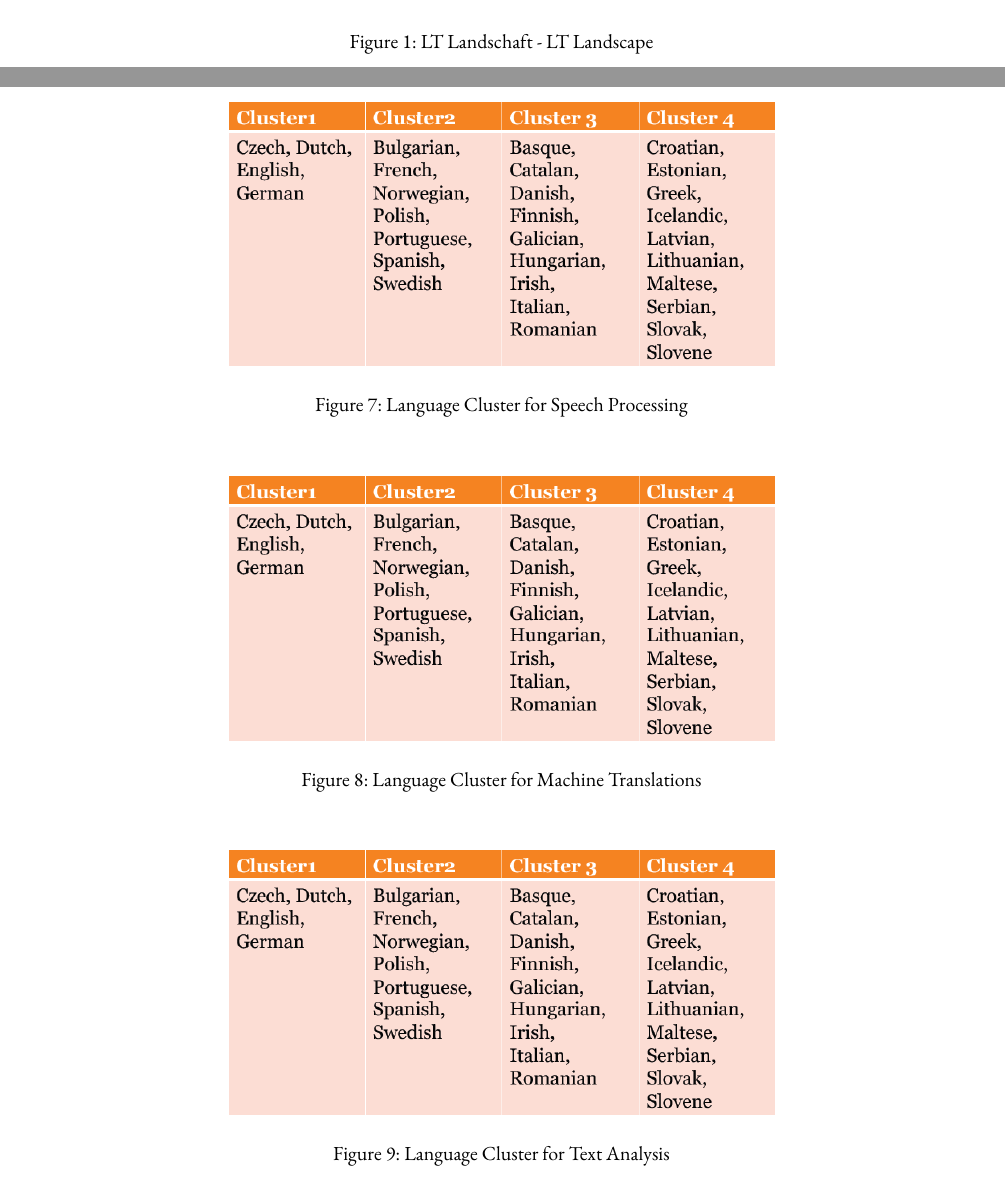
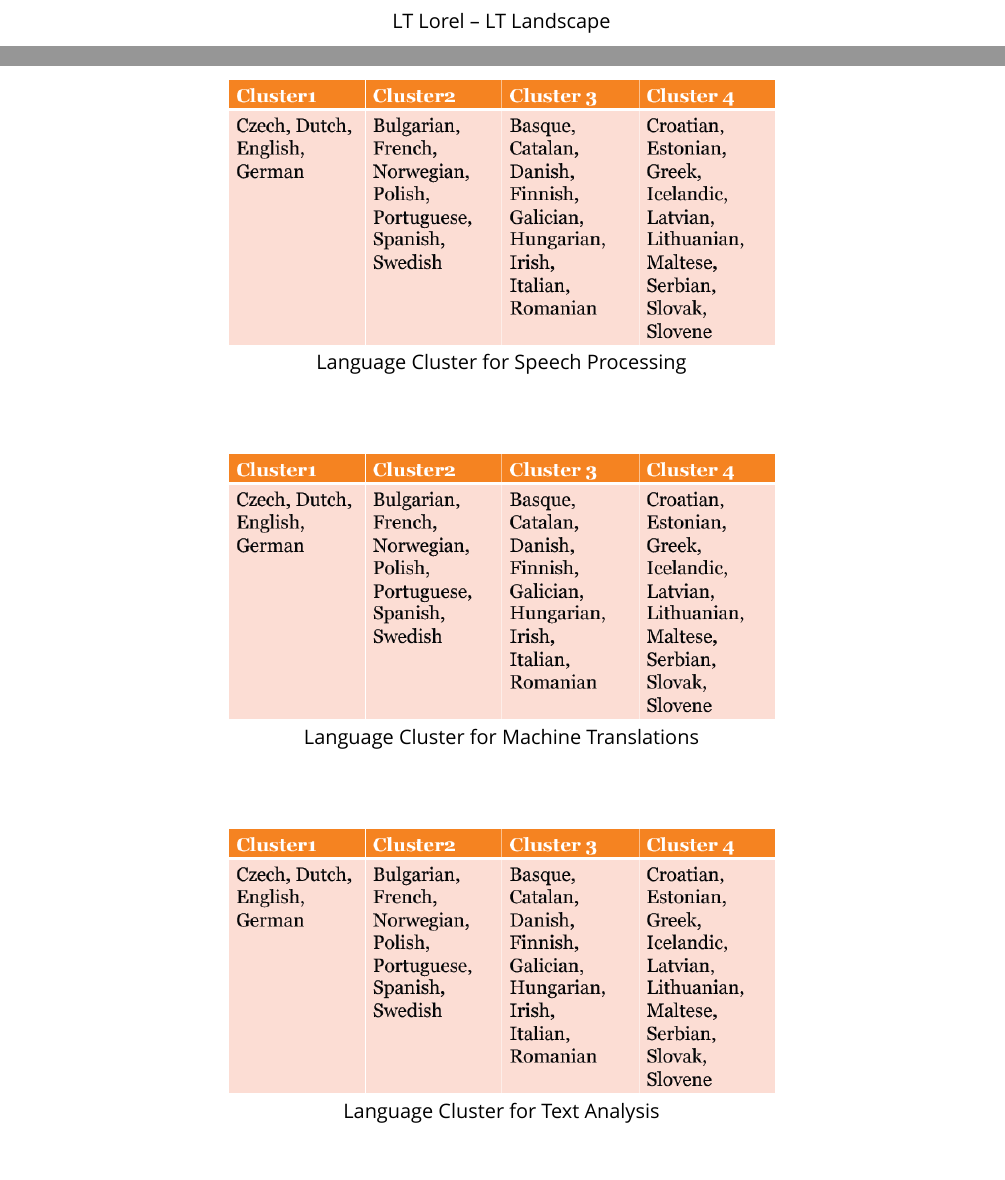
Before and after one commit to imeos/metanetpaper, a LaTeX document (sample_paper/sample_paper.tex): two parts of pages 28 and 56 of 68, joined at a grey line, cut so that both start at the same text. Compiled offline with XeLaTeX; a missing font is replaced by an installed copy or a similar font; an older LaTeX class or package is replaced by its successor.

Commit message:
new caption

```diff
--- a/sample_paper/sample_paper.tex
+++ b/sample_paper/sample_paper.tex
@@ -659,8 +659,8 @@
 
 \begin{figure}[h!]
 	\center
-\includegraphics[width=0.4\textwidth]{media/language_technologies}
-\caption{LT Landschaft - LT Landscape}
+\includegraphics[width=0.4\textwidth]{media/language_technologies}\\
+\textsf{LT Lorel -- LT Landscape}
 \end{figure}
 
 \ParallelLText{
@@ -1204,16 +1204,16 @@ The key results for the German language can be summed up as follows:
   \subsection{Hannibal ante portas --- Cross-language comparison}
 \begin{figure}[h!]
 \center
-\includegraphics[scale=0.4]{media/bild}
-\caption{Language Cluster for Speech Processing}
+\includegraphics[scale=0.4]{media/bild}\\
+\textsf{Language Cluster for Speech Processing}
  \end{figure}
 \begin{figure}[h!]
 \center
-\includegraphics[scale=0.4]{media/bild}
-\caption{Language Cluster for Machine Translations}
+\includegraphics[scale=0.4]{media/bild}\\
+\textsf{Language Cluster for Machine Translations}
  \end{figure}\begin{figure}[h!]
 \center
-\includegraphics[scale=0.4]{media/bild}
-\caption{Language Cluster for Text Analysis}
+\includegraphics[scale=0.4]{media/bild}\\
+\textsf{Language Cluster for Text Analysis}
  \end{figure}\begin{figure}[h!]
 \center
```
Also changed, not shown: sample_paper/sample_paper.tex (24 more changed lines).
